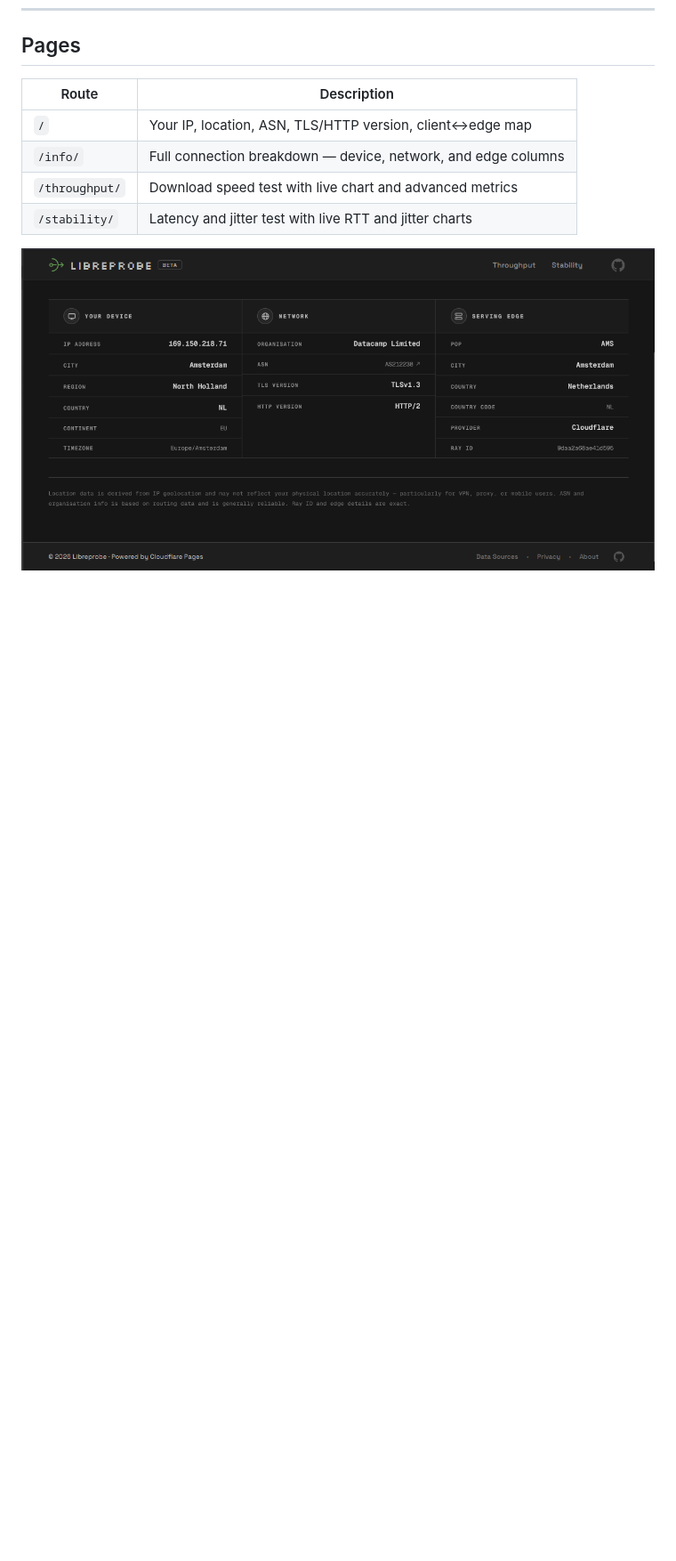
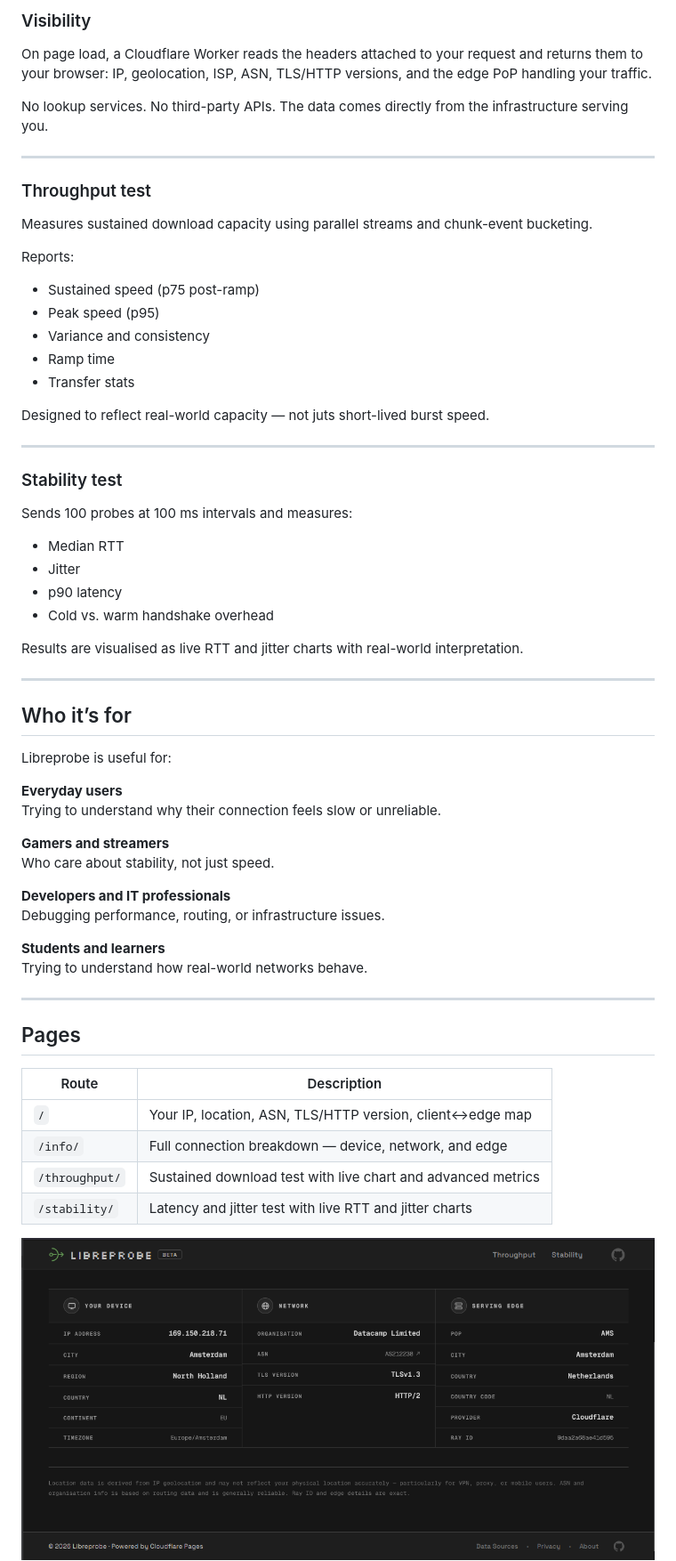
Before and after one commit to grayguava/netbugger, a Markdown page: README.md, the part around one of its changes. Shown at 89% size. Rendered like a GitHub page; blank space fills up the shorter version.

```diff
--- a/README.md
+++ b/README.md
@@ -25,10 +75,58 @@ For measurement methodology, metric definitions, and known caveats see [`docs/me
+### Visibility
+On page load, a Cloudflare Worker reads the headers attached to your request and returns them to your browser: IP, geolocation, ISP, ASN, TLS/HTTP versions, and the edge PoP handling your traffic.
+
+No lookup services. No third-party APIs. The data comes directly from the infrastructure serving you.
+
+---
+### Throughput test
+Measures sustained download capacity using parallel streams and chunk-event bucketing.
+
+Reports:
+
+- Sustained speed (p75 post-ramp)
+- Peak speed (p95)
+- Variance and consistency
+- Ramp time
+- Transfer stats
+
+Designed to reflect real-world capacity — not juts short-lived burst speed.
+
+---
+### Stability test
+Sends 100 probes at 100 ms intervals and measures:
+
+- Median RTT
+- Jitter
+- p90 latency
+- Cold vs. warm handshake overhead
+
+Results are visualised as live RTT and jitter charts with real-world interpretation.
+
+---
+## Who it’s for
+
+Libreprobe is useful for:
+
+**Everyday users**
+Trying to understand why their connection feels slow or unreliable.
+
+**Gamers and streamers**
+Who care about stability, not just speed.
+
+**Developers and IT professionals**
+Debugging performance, routing, or infrastructure issues.
+
+**Students and learners**
+Trying to understand how real-world networks behave.
+
+---
 ## Pages
 
 | Route | Description |
 |---|---|
 | `/` | Your IP, location, ASN, TLS/HTTP version, client↔edge map |
-| `/info/` | Full connection breakdown — device, network, and edge columns |
-| `/throughput/` | Download speed test with live chart and advanced metrics |
+| `/info/` | Full connection breakdown — device, network, and edge |
+| `/throughput/` | Sustained download test with live chart and advanced metrics |
 | `/stability/` | Latency and jitter test with live RTT and jitter charts |
 
 ![Info page](./screenshots/infopage.png)
```
Also changed, not shown: other parts of README.md (+99 -24 lines).
